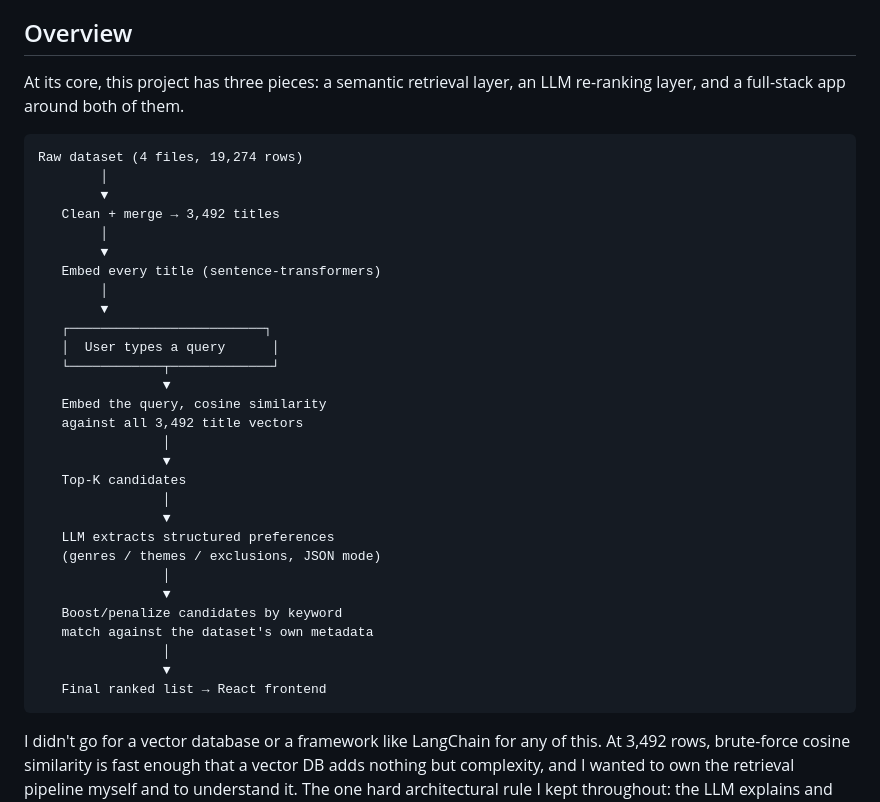
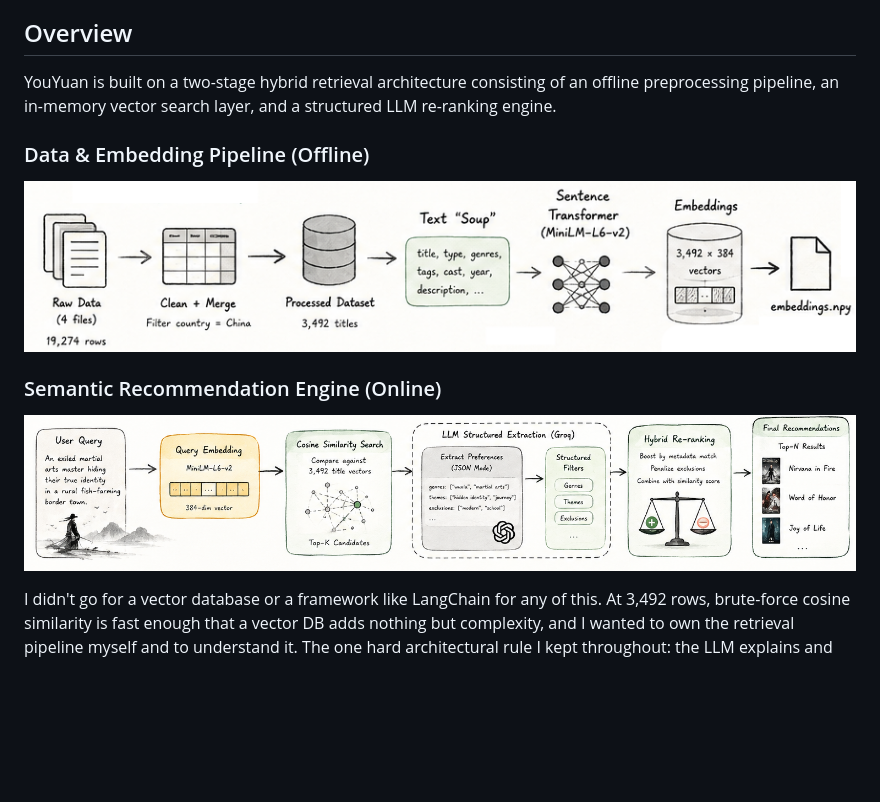
Before and after one commit to DannyZhengg/YouYuan, a Markdown page: README.md, the part around the change. Drawn GitHub-style; blank space fills up the shorter version.

Commit message:
Revise README with project details and diagrams
Updated project overview and added diagrams for data and embedding pipeline.

````diff
--- a/README.md
+++ b/README.md
@@ -12,39 +12,13 @@ That question became YouYuan, a semantic recommendation engine designed to help
 
 ## Overview
 
-At its core, this project has three pieces: a semantic retrieval layer, an LLM re-ranking layer, and a full-stack app around both of them.
+YouYuan is built on a two-stage hybrid retrieval architecture consisting of an offline preprocessing pipeline, an in-memory vector search layer, and a structured LLM re-ranking engine.
 
-```
-Raw dataset (4 files, 19,274 rows)
-        │
-        ▼
-   Clean + merge → 3,492 titles
-        │
-        ▼
-   Embed every title (sentence-transformers)
-        │
-        ▼
-   ┌─────────────────────────┐
-   │  User types a query      │
-   └────────────┬─────────────┘
-                ▼
-   Embed the query, cosine similarity
-   against all 3,492 title vectors
-                │
-                ▼
-   Top-K candidates
-                │
-                ▼
-   LLM extracts structured preferences
-   (genres / themes / exclusions, JSON mode)
-                │
-                ▼
-   Boost/penalize candidates by keyword
-   match against the dataset's own metadata
-                │
-                ▼
-   Final ranked list → React frontend
-```
+### Data & Embedding Pipeline (Offline)
+![YouYuan Offline Preprocessing Pipeline](assets/offline.png)
+
+### Semantic Recommendation Engine (Online)
+![YouYuan Online Semantic Search Pipeline](assets/Online.png)
 
 I didn't go for a vector database or a framework like LangChain for any of this. At 3,492 rows, brute-force cosine similarity is fast enough that a vector DB adds nothing but complexity, and I wanted to own the retrieval pipeline myself and to understand it. The one hard architectural rule I kept throughout: the LLM explains and re-ranks, but it never invents. Every recommendation traces back to real embedding similarity over the real dataset.
 
````
